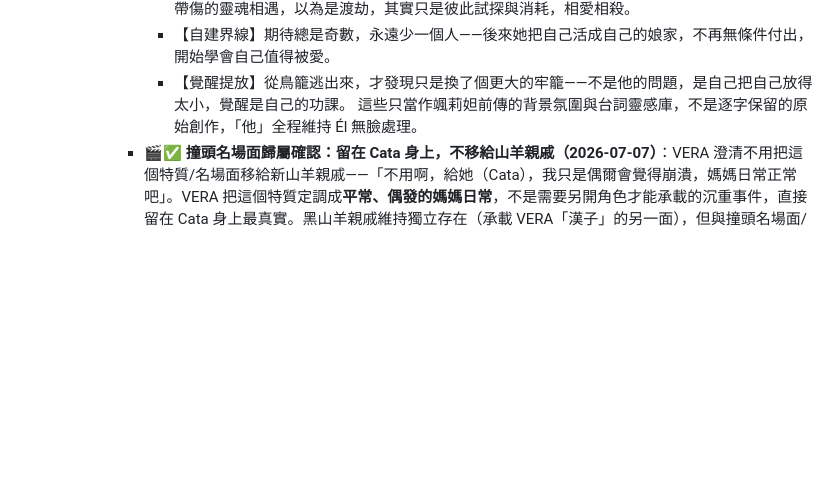
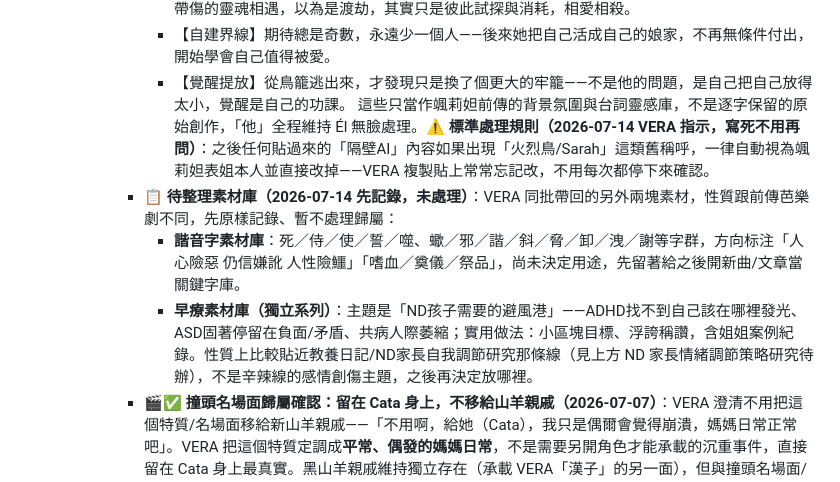
Before and after one commit to VeraChivo/mi-casa-de-chunks, a Markdown page: CLAUDE.md, the part around the change. Drawn GitHub-style; blank space fills up the shorter version.

Commit message:
記錄Sarah自動訂正規則+暫存兩批未處理素材庫
- 標準處理規則:貼文出現火烈鳥/Sarah一律自動視為颯莉妲表姐,不用再問
- 諧音字素材庫、早療素材庫先原樣記錄,暫不決定歸屬

```diff
--- a/CLAUDE.md
+++ b/CLAUDE.md
@@ -232,7 +232,10 @@ Yigú的兩個獨立練習頁面，跟主站 index.html 完全分開、不共用
         - 【慢性操控】他口口聲聲說心疼她，卻分分秒秒忽略她的感受；防衛之下，錯的全都是她。兩個帶傷的靈魂相遇，以為是渡劫，其實只是彼此試探與消耗，相愛相殺。
         - 【自建界線】期待總是奇數，永遠少一個人——後來她把自己活成自己的娘家，不再無條件付出，開始學會自己值得被愛。
         - 【覺醒提放】從鳥籠逃出來，才發現只是換了個更大的牢籠——不是他的問題，是自己把自己放得太小，覺醒是自己的功課。
-        這些只當作颯莉妲前傳的背景氛圍與台詞靈感庫，不是逐字保留的原始創作，「他」全程維持 Él 無臉處理。
+        這些只當作颯莉妲前傳的背景氛圍與台詞靈感庫，不是逐字保留的原始創作，「他」全程維持 Él 無臉處理。**⚠️ 標準處理規則（2026-07-14 VERA 指示，寫死不用再問）**：之後任何貼過來的「隔壁AI」內容如果出現「火烈鳥/Sarah」這類舊稱呼，一律自動視為颯莉妲表姐本人並直接改掉——VERA 複製貼上常常忘記改，不用每次都停下來確認。
+      - **📋 待整理素材庫（2026-07-14 先記錄，未處理）**：VERA 同批帶回的另外兩塊素材，性質跟前傳芭樂劇不同，先原樣記錄、暫不處理歸屬：
+        - **諧音字素材庫**：死／侍／使／誓／噬、蠍／邪／諧／斜／脅／卸／洩／謝等字群，方向标注「人心險惡 仍信嫌訛 人性險鱷」「嗜血／奠儀／祭品」，尚未決定用途，先留著給之後開新曲/文章當關鍵字庫。
+        - **早療素材庫（獨立系列）**：主題是「ND孩子需要的避風港」——ADHD找不到自己該在哪裡發光、ASD固著停留在負面/矛盾、共病人際萎縮；實用做法：小區塊目標、浮誇稱讚，含姐姐案例紀錄。性質上比較貼近教養日記/ND家長自我調節研究那條線（見上方 ND 家長情緒調節策略研究待辦），不是辛辣線的感情創傷主題，之後再決定放哪裡。
       - **🎬✅ 撞頭名場面歸屬確認：留在 Cata 身上，不移給山羊親戚（2026-07-07）**：VERA 澄清不用把這個特質/名場面移給新山羊親戚——「不用啊，給她（Cata），我只是偶爾會覺得崩潰，媽媽日常正常吧」。VERA 把這個特質定調成**平常、偶發的媽媽日常**，不是需要另開角色才能承載的沉重事件，直接留在 Cata 身上最真實。黑山羊親戚維持獨立存在（承載 VERA「漢子」的另一面），但與撞頭名場面/災難性思考脫鉤，兩個角色互不重疊。Cata 的視覺表現手法（山羊式一步一撞、或啄木鳥式連續啄擊）皆可參考套用。
       - **🎵 語言雙關梗——「bee」＝台語「袂/會」（2026-07-07 VERA 發現）**：西語羊叫聲「bee」剛好撞上台語一組近音反義詞——**袂（bē，不會）／會（ē，會）**，只差一個 b 音。VERA 設計的梗：Cata 崩潰時連續咩叫「bee~bee~bee~」＝台語「袂袂袂」（不會不會不會，我不行了），下一秒卻自己轉成「會會會」（其實她會、她可以）——**這正是「一邊堅韌一邊崩潰」定案金句的聲音版演出**，一個叫聲就同時演完了 Cata 人設的兩面，可考慮做成 Cata 的招牌台詞/音效梗。VERA 進一步補充：西語 b/v 本身發音就是介於兩者中間的近似音，跟台語的中間值巧合呼應；擬聲收尾若唸成「咩咩哶」，「哶」正好是啊哶（Ylin）本人的暱稱字，等於這串聲音玩梗自然滑進了女兒的暱稱裡，是額外一層彩蛋。
       - **四語庫盤點（2026-07-07）**：VERA 問「台客英西＋偶爾華語」四(五)語裡，她愛的語言是否都有戲份。盤點結果：西語＝核心內容滿載；華語＝全站翻譯說明語言；英語＝有專屬 EN 分頁與 `en:` 欄位；台語＝剛靠上面的 bee/袂/會 梗拿到第一場戲；**客語目前 0 戲份，VERA 說明「客語我本人啊」（客語代表她自己的身分之一），但不夠母語化、想不快，需要等她自己靈機一動才會冒出來，不強求現在生。
```
